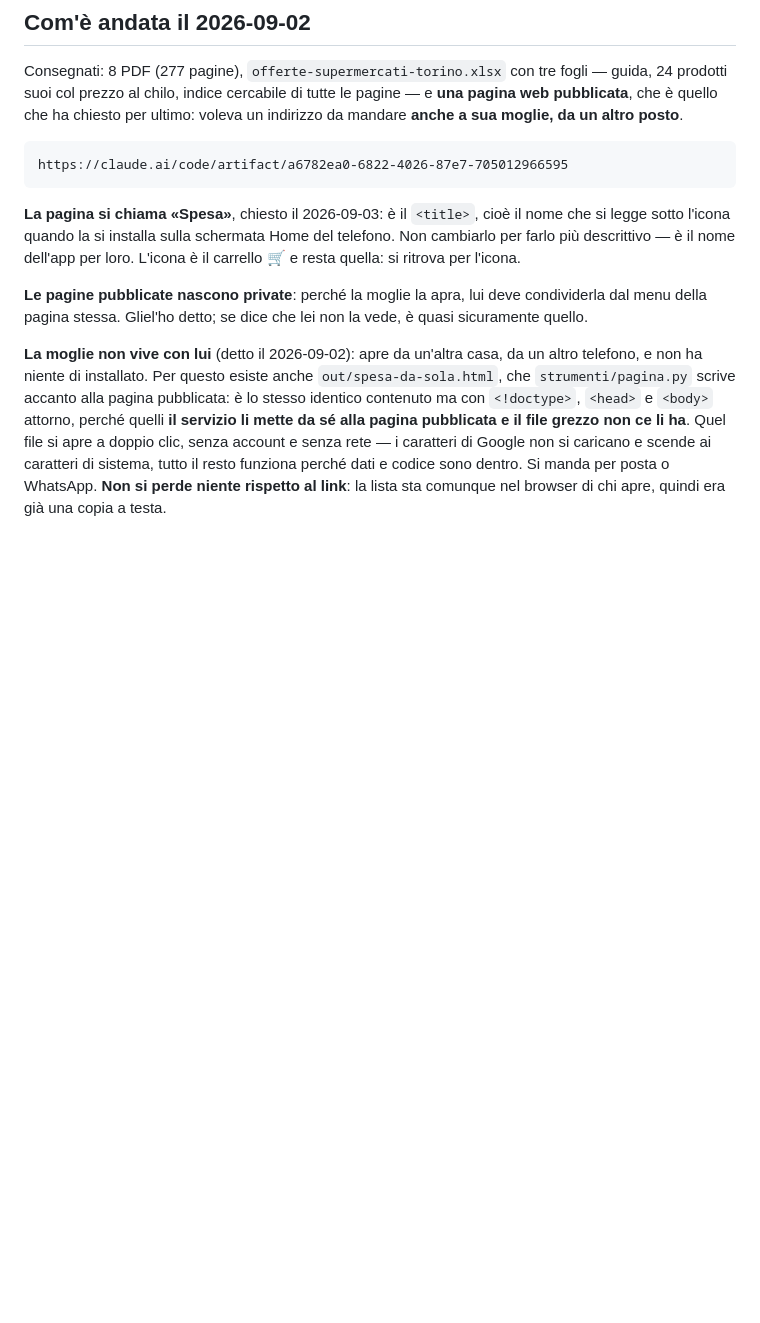
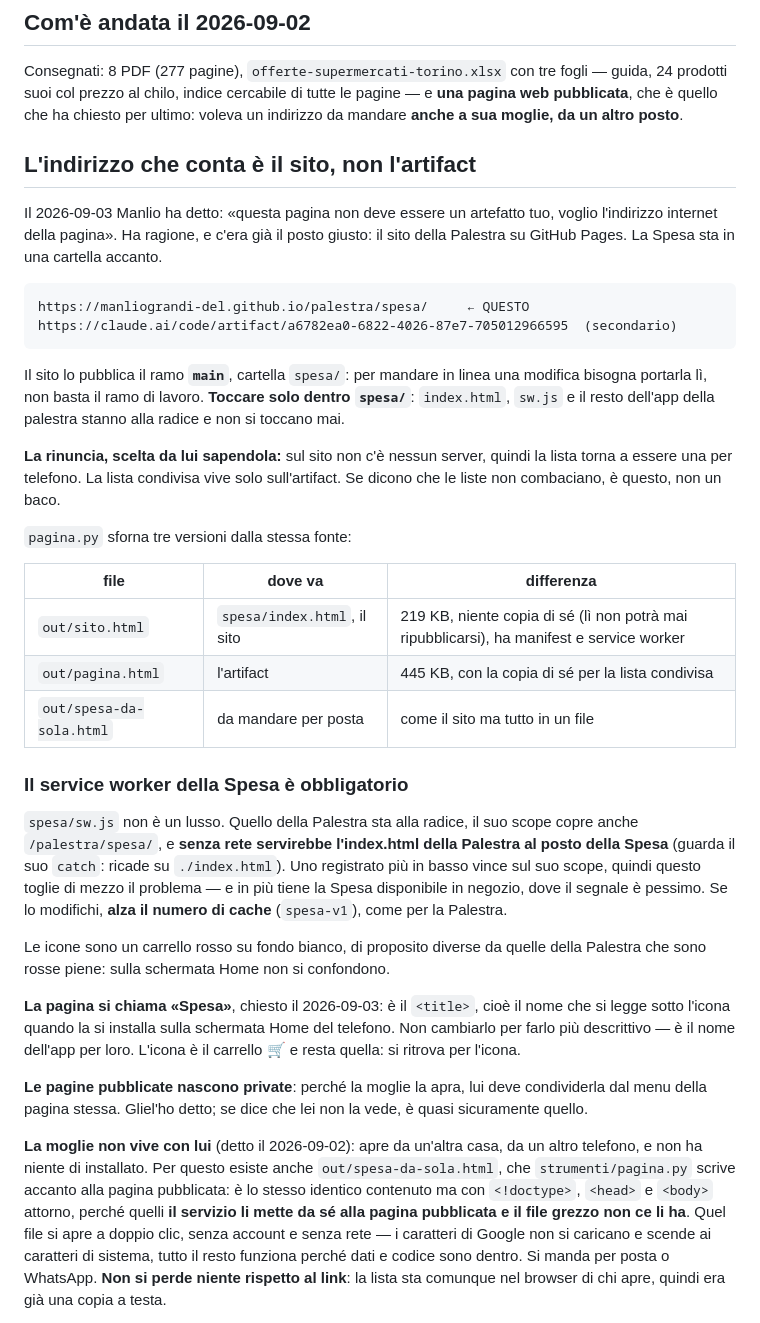
Before and after one commit to manliograndi-del/palestra, a Markdown page: spesa/NOTE.md, the part around the change. Rendered like a GitHub page; blank space fills up the shorter version.

Commit message:
Annota che l'indirizzo buono è il sito
La Spesa è in linea su manliograndi-del.github.io/palestra/spesa/ e da
lì in poi è quello l'indirizzo che contano lui e sua moglie; l'artifact
resta solo come posto dove vive la lista condivisa.

La nota spiega quale versione va dove, perché il service worker della
Spesa è obbligatorio e non un lusso, e che la lista sul sito torna a
essere una per telefono — rinuncia che Manlio ha scelto sapendola.

Aggiornato anche il controllo giornaliero: adesso pubblica prima il sito.

Co-Authored-By: Claude Opus 5 <noreply@anthropic.com>
Claude-Session: https://claude.ai/code/session_016KUQ9hVLmWwGrjoSXneKYk

```diff
--- a/spesa/NOTE.md
+++ b/spesa/NOTE.md
@@ -35,7 +35,45 @@ fogli — guida, 24 prodotti suoi col prezzo al chilo, indice cercabile di tutte
 le pagine — e **una pagina web pubblicata**, che è quello che ha chiesto per
 ultimo: voleva un indirizzo da mandare **anche a sua moglie, da un altro posto**.
 
-    https://claude.ai/code/artifact/a6782ea0-6822-4026-87e7-705012966595
+## L'indirizzo che conta è il sito, non l'artifact
+
+Il 2026-09-03 Manlio ha detto: «questa pagina non deve essere un artefatto tuo,
+voglio l'indirizzo internet della pagina». Ha ragione, e c'era già il posto
+giusto: il sito della Palestra su GitHub Pages. La Spesa sta in una cartella
+accanto.
+
+    https://manliograndi-del.github.io/palestra/spesa/     ← QUESTO
+    https://claude.ai/code/artifact/a6782ea0-6822-4026-87e7-705012966595  (secondario)
+
+Il sito lo pubblica il ramo **`main`**, cartella `spesa/`: per mandare in linea
+una modifica bisogna portarla lì, non basta il ramo di lavoro. **Toccare solo
+dentro `spesa/`**: `index.html`, `sw.js` e il resto dell'app della palestra
+stanno alla radice e non si toccano mai.
+
+**La rinuncia, scelta da lui sapendola:** sul sito non c'è nessun server, quindi
+la lista torna a essere una per telefono. La lista condivisa vive solo
+sull'artifact. Se dicono che le liste non combaciano, è questo, non un baco.
+
+`pagina.py` sforna tre versioni dalla stessa fonte:
+
+| file | dove va | differenza |
+|---|---|---|
+| `out/sito.html` | `spesa/index.html`, il sito | 219 KB, niente copia di sé (lì non potrà mai ripubblicarsi), ha manifest e service worker |
+| `out/pagina.html` | l'artifact | 445 KB, con la copia di sé per la lista condivisa |
+| `out/spesa-da-sola.html` | da mandare per posta | come il sito ma tutto in un file |
+
+### Il service worker della Spesa è obbligatorio
+
+`spesa/sw.js` non è un lusso. Quello della Palestra sta alla radice, il suo
+scope copre anche `/palestra/spesa/`, e **senza rete servirebbe l'index.html
+della Palestra al posto della Spesa** (guarda il suo `catch`: ricade su
+`./index.html`). Uno registrato più in basso vince sul suo scope, quindi questo
+toglie di mezzo il problema — e in più tiene la Spesa disponibile in negozio,
+dove il segnale è pessimo. Se lo modifichi, **alza il numero di cache**
+(`spesa-v1`), come per la Palestra.
+
+Le icone sono un carrello rosso su fondo bianco, di proposito diverse da quelle
+della Palestra che sono rosse piene: sulla schermata Home non si confondono.
 
 **La pagina si chiama «Spesa»**, chiesto il 2026-09-03: è il `<title>`, cioè il
 nome che si legge sotto l'icona quando la si installa sulla schermata Home del
```
